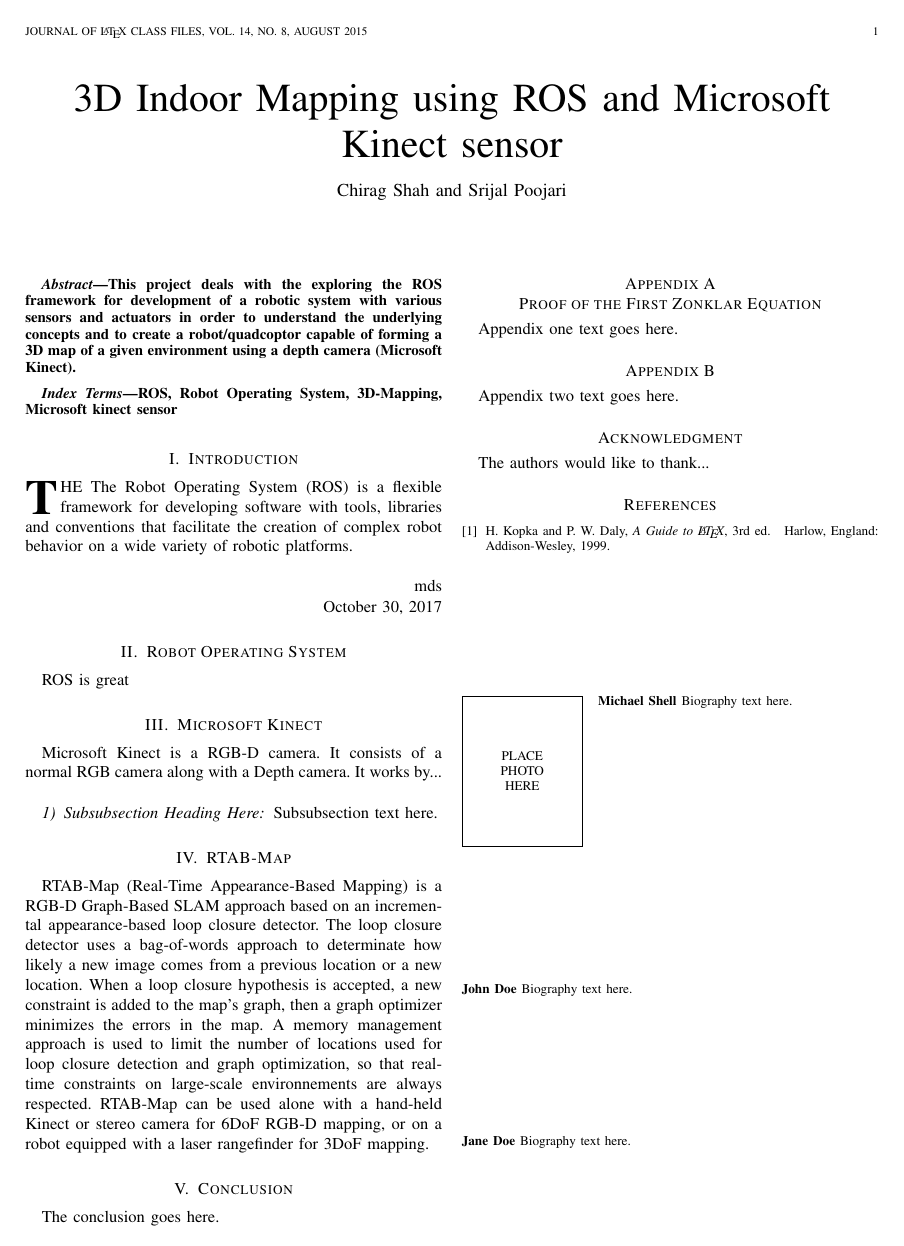
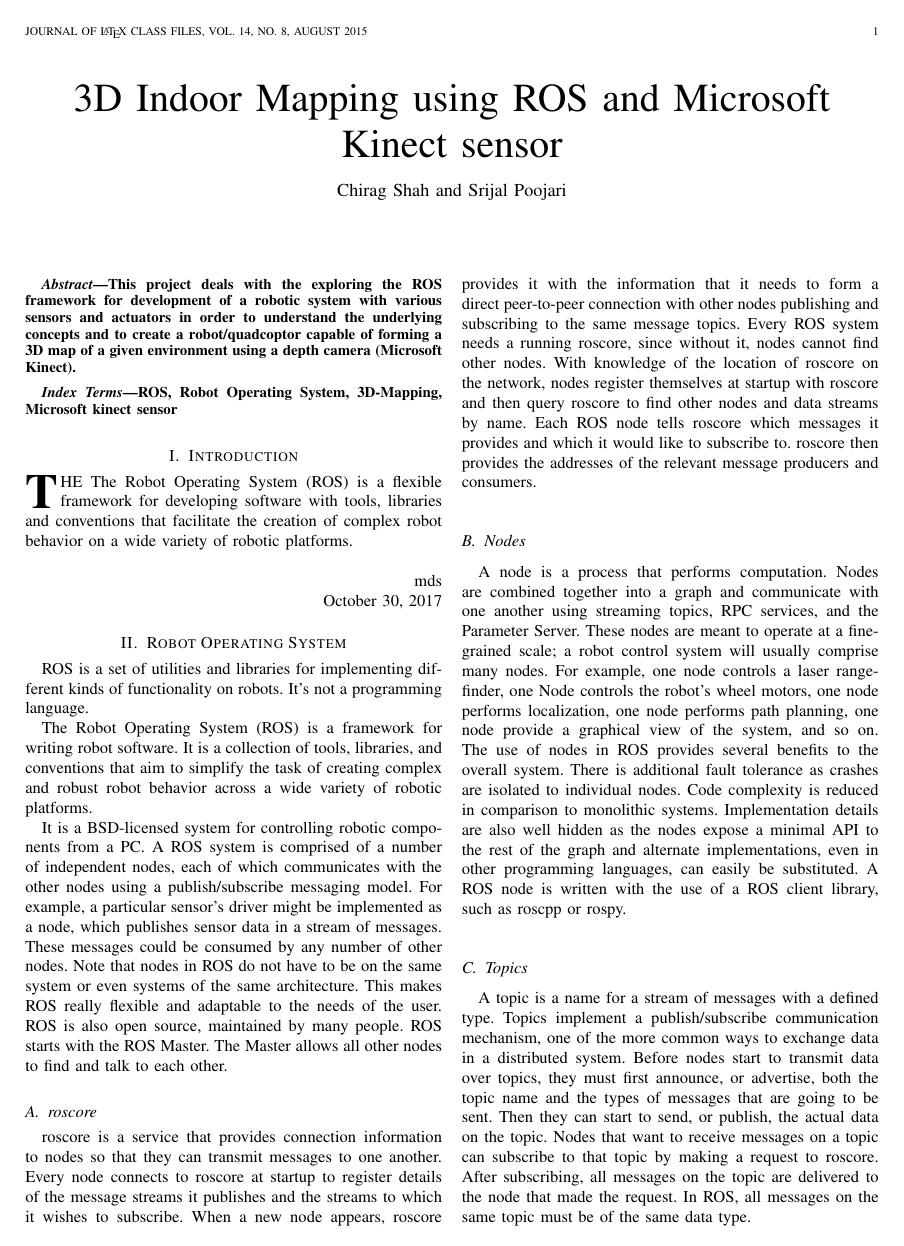
Before and after one commit to ETRX-Batch-2019/Robot-Development-using-ROS, a LaTeX paper (Documentation/Paper/bare_jrnl.tex): the whole page before the commit and page 1 of 2 after it. Compiled offline with pdfLaTeX.

Commit message:
Working on Paper

```diff
--- a/Documentation/Paper/bare_jrnl.tex
+++ b/Documentation/Paper/bare_jrnl.tex
@@ -479,7 +479,41 @@ conventions that facilitate the creation of complex robot behavior on a wide var
 \hfill October 30, 2017
 
 \section{Robot Operating System}
-ROS is great
+ROS is a set of utilities and libraries for implementing different kinds of functionality on robots. It's not a programming language.
+
+The Robot Operating System (ROS) is a framework for writing robot software. It is a
+collection of tools, libraries, and conventions that aim to simplify the task of creating
+complex and robust robot behavior across a wide variety of robotic platforms.
+
+It is a BSD-licensed system for controlling robotic components from a PC. A ROS system is comprised of a number of independent nodes, each of which communicates with the other nodes using a publish/subscribe messaging model. For example, a particular sensor’s driver might be implemented as a node, which publishes sensor data in a stream of messages. These messages could be consumed by any number of other nodes.
+Note that nodes in ROS do not have to be on the same system or even systems of the same architecture. This makes ROS really flexible and adaptable to the needs of the user. ROS is also open source, maintained by many people.
+ROS starts with the ROS Master. The Master allows all other nodes to find and talk to each other.
+
+\subsection{roscore}
+roscore is a service that provides connection information to nodes so that they can
+transmit messages to one another. Every node connects to roscore at startup to register
+details of the message streams it publishes and the streams to which it wishes to subscribe.
+When a new node appears, roscore provides it with the information that it needs to form a
+direct peer-to-peer connection with other nodes publishing and subscribing to the same
+message topics. Every ROS system needs a running roscore, since without it, nodes
+cannot find other nodes.
+With knowledge of the location of roscore on the network, nodes register themselves at
+startup with roscore and then query roscore to find other nodes and data streams by
+name. Each ROS node tells roscore which messages it provides and which it would like
+to subscribe to. roscore then provides the addresses of the relevant message producers
+and consumers.
+
+\subsection{Nodes}
+A node is a process that performs computation. Nodes are combined together into a graph and communicate with one another using streaming topics, RPC services, and the Parameter Server. These nodes are meant to operate at a fine-grained scale; a robot control system will usually comprise many nodes. For example, one node controls a laser range-finder, one Node controls the robot's wheel motors, one node performs localization, one node performs path planning, one node provide a graphical view of the system, and so on.
+The use of nodes in ROS provides several benefits to the overall system. There is additional fault tolerance as crashes are isolated to individual nodes. Code complexity is reduced in comparison to monolithic systems. Implementation details are also well hidden as the nodes expose a minimal API to the rest of the graph and alternate implementations, even in other programming languages, can easily be substituted.
+A ROS node is written with the use of a ROS client library, such as roscpp or rospy.
+
+\subsection{Topics}
+A topic is a name for a stream of messages with a defined type. Topics implement a publish/subscribe communication mechanism, one of the more common ways to exchange data in a distributed system. Before nodes start to transmit data over topics, they must first announce, or advertise, both the topic name and the types of messages that are going to be sent. Then they can start to send, or publish, the actual data on the topic.
+Nodes that want to receive messages on a topic can subscribe to that topic by
+making a request to roscore. After subscribing, all messages on the topic are delivered to
+the node that made the request.
+In ROS, all messages on the same topic must be of the same data type.
 
 \section{Microsoft Kinect}
 Microsoft Kinect is a RGB-D camera. It consists of a normal RGB camera along with a Depth camera. It works by...\\
```
Also changed, not shown: Documentation/Paper/bare_jrnl.pdf, 3 other files.
